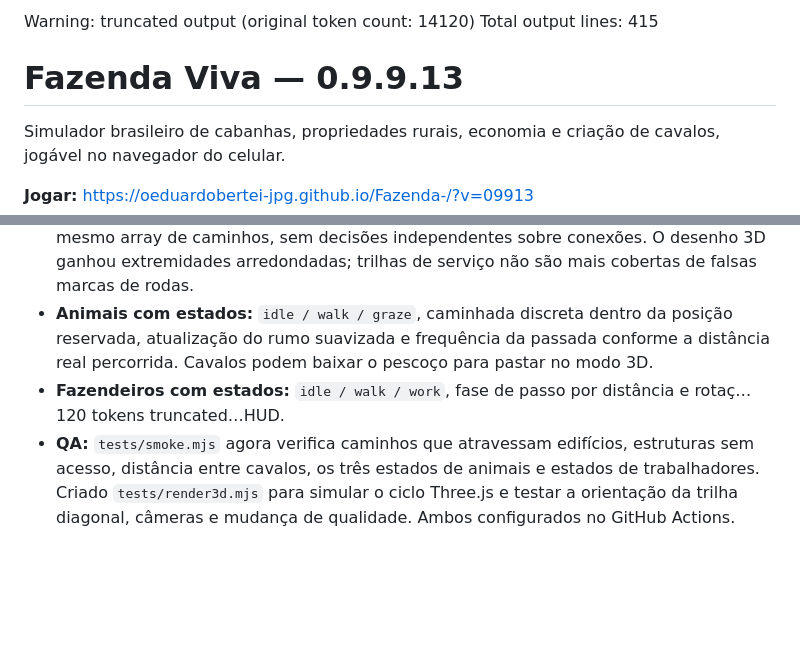
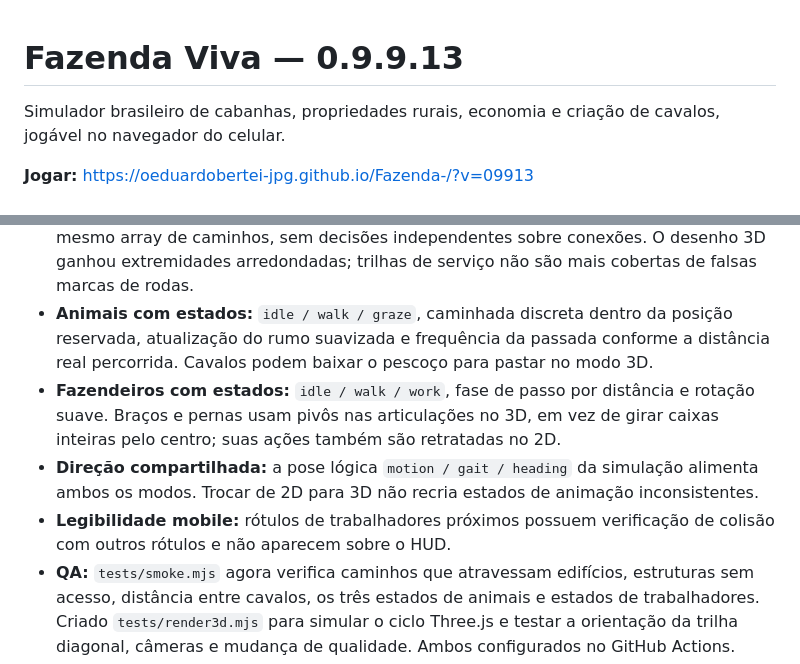
Before and after one commit to oeduardobertei-jpg/Fazenda-, a Markdown page: README.md, 2 parts joined by grey strips. GitHub-like rendering; blank space fills up the shorter version.

Commit message:
docs: preserve complete release history in README [skip ci]

```diff
--- a/README.md
+++ b/README.md
@@ -1,6 +1,3 @@
-Warning: truncated output (original token count: 14120)
-Total output lines: 415
-
 # Fazenda Viva — 0.9.9.13
 
 Simulador brasileiro de cabanhas, propriedades rurais, economia e criação de cavalos, jogável no navegador do celular.
@@ -229,7 +226,9 @@ A série 0.9.9 foi ampliada a pedido do usuário após inspeção das capturas d
 - **Rede interna conectada:** deixou de existir um feixe de trilhas diretas partindo da casa. O sistema constrói primeiro o acesso da estrada regional ao portão e à sede e conecta novas instalações ao ponto mais próximo da malha já existente, com desvio de obstáculos via A*.
 - **Dois renderizadores, um layout:** o Canvas 2D e o Three.js recebem exatamente o mesmo array de caminhos, sem decisões independentes sobre conexões. O desenho 3D ganhou extremidades arredondadas; trilhas de serviço não são mais cobertas de falsas marcas de rodas.
 - **Animais com estados:** `idle / walk / graze`, caminhada discreta dentro da posição reservada, atualização do rumo suavizada e frequência da passada conforme a distância real percorrida. Cavalos podem baixar o pescoço para pastar no modo 3D.
-- **Fazendeiros com estados:** `idle / walk / work`, fase de passo por distância e rotaç…120 tokens truncated…HUD.
+- **Fazendeiros com estados:** `idle / walk / work`, fase de passo por distância e rotação suave. Braços e pernas usam pivôs nas articulações no 3D, em vez de girar caixas inteiras pelo centro; suas ações também são retratadas no 2D.
+- **Direção compartilhada:** a pose lógica `motion / gait / heading` da simulação alimenta ambos os modos. Trocar de 2D para 3D não recria estados de animação inconsistentes.
+- **Legibilidade mobile:** rótulos de trabalhadores próximos possuem verificação de colisão com outros rótulos e não aparecem sobre o HUD.
 - **QA:** `tests/smoke.mjs` agora verifica caminhos que atravessam edifícios, estruturas sem acesso, distância entre cavalos, os três estados de animais e estados de trabalhadores. Criado `tests/render3d.mjs` para simular o ciclo Three.js e testar a orientação da trilha diagonal, câmeras e mudança de qualidade. Ambos configurados no GitHub Actions.
 
 **Limites:** os personagens continuam sendo modelos low-poly simples. A nova animação é procedural e mais coerente, mas não equivale a animações complexas de esqueleto feitas em Blender/GLB. Falta a conferência visual das posições e dos caminhos no **Android/WebGL real**.
```
